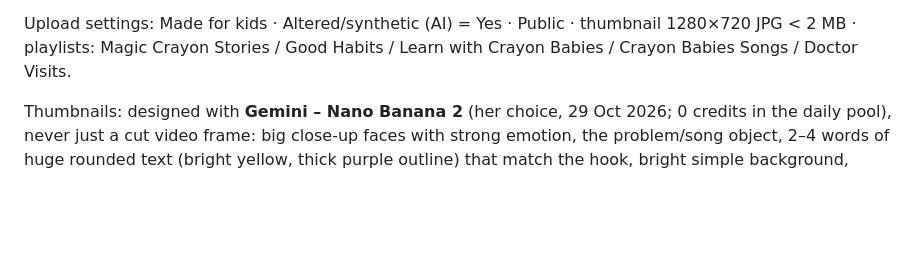
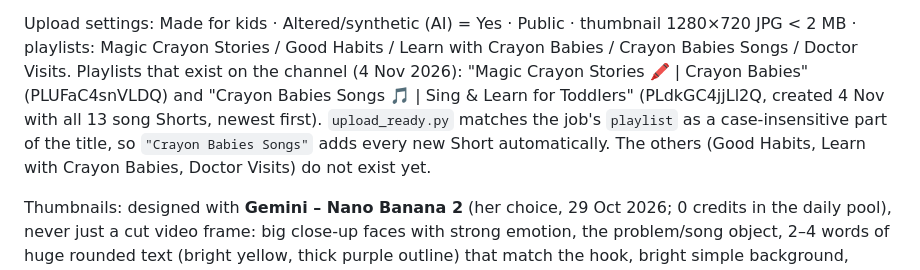
Before and after one commit to lumilolandkids-lang/lumilolandkids-lang.github.io, a Markdown page: skills/crayon-babies-channel/SKILL.md, the part around the change. Rendered like a GitHub page; blank space fills up the shorter version.

Commit message:
Bible: Crayon Babies Songs playlist created (PLdkGC4jjLl2Q) with all 13 song Shorts
Co-Authored-By: Claude Opus 5.5 <noreply@anthropic.com>
Claude-Session: https://claude.ai/code/session_01MQvSKgysdNQfK4RXhAuZYH

```diff
--- a/skills/crayon-babies-channel/SKILL.md
+++ b/skills/crayon-babies-channel/SKILL.md
@@ -339,6 +339,7 @@ Description template (NO hashtags – she prefers none):
 Tags: ~11–15 specific tags, starting with `crayon babies` + the video's star (`baby jimmy` or `baby ava`; both only in old two-baby videos), then topic tags (e.g. `sharing for kids, sharing is caring, good manners for toddlers`) and 2–3 broad ones (`kids cartoon, nursery rhymes, toddler learning`).
 
 Upload settings: Made for kids · Altered/synthetic (AI) = Yes · Public · thumbnail 1280×720 JPG < 2 MB · playlists: Magic Crayon Stories / Good Habits / Learn with Crayon Babies / Crayon Babies Songs / Doctor Visits.
+Playlists that exist on the channel (4 Nov 2026): "Magic Crayon Stories 🖍️ | Crayon Babies" (PLUFaC4snVLDQ) and "Crayon Babies Songs 🎵 | Sing & Learn for Toddlers" (PLdkGC4jjLl2Q, created 4 Nov with all 13 song Shorts, newest first). `upload_ready.py` matches the job's `playlist` as a case-insensitive part of the title, so `"Crayon Babies Songs"` adds every new Short automatically. The others (Good Habits, Learn with Crayon Babies, Doctor Visits) do not exist yet.
 
 Thumbnails: designed with **Gemini – Nano Banana 2** (her choice, 29 Oct 2026; 0 credits in the daily pool), never just a cut video frame: big close-up faces with strong emotion, the problem/song object, 2–4 words of huge rounded text (bright yellow, thick purple outline) that match the hook, bright simple background, characters in the exact outfit used. Inputs: 1–2 best approved start frames + the character sheets; identity keys in CAPS; check faces and spelling at full size; fit to 1280×720 JPG < 2 MB. Full recipe: `THUMBNAIL.md` in the repo. First example (29 Oct): "BABY LION ROARS!" – Sunny roaring in the middle, Jimmy and Ava cheering, backyard blurred – approved quality.
 
```
